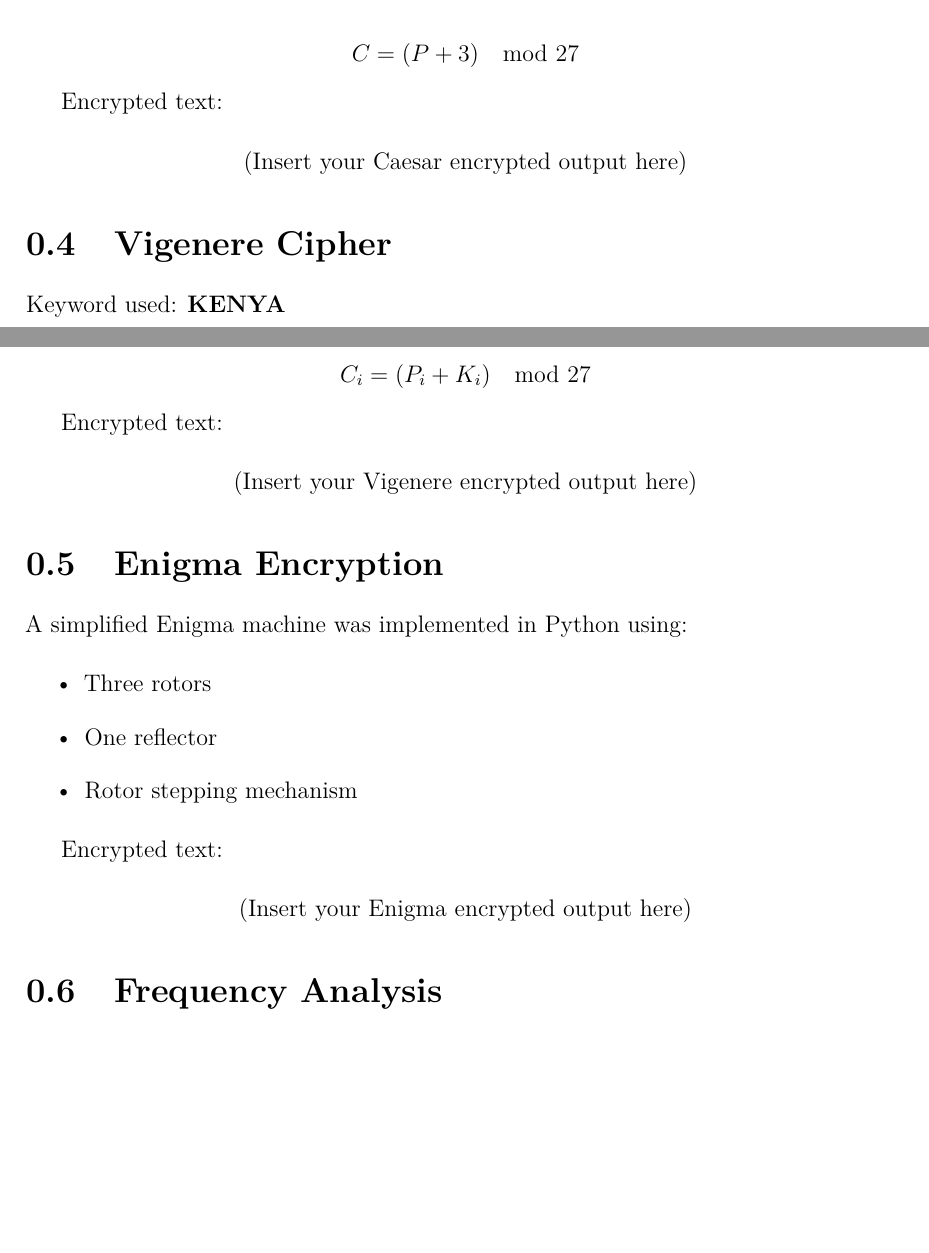
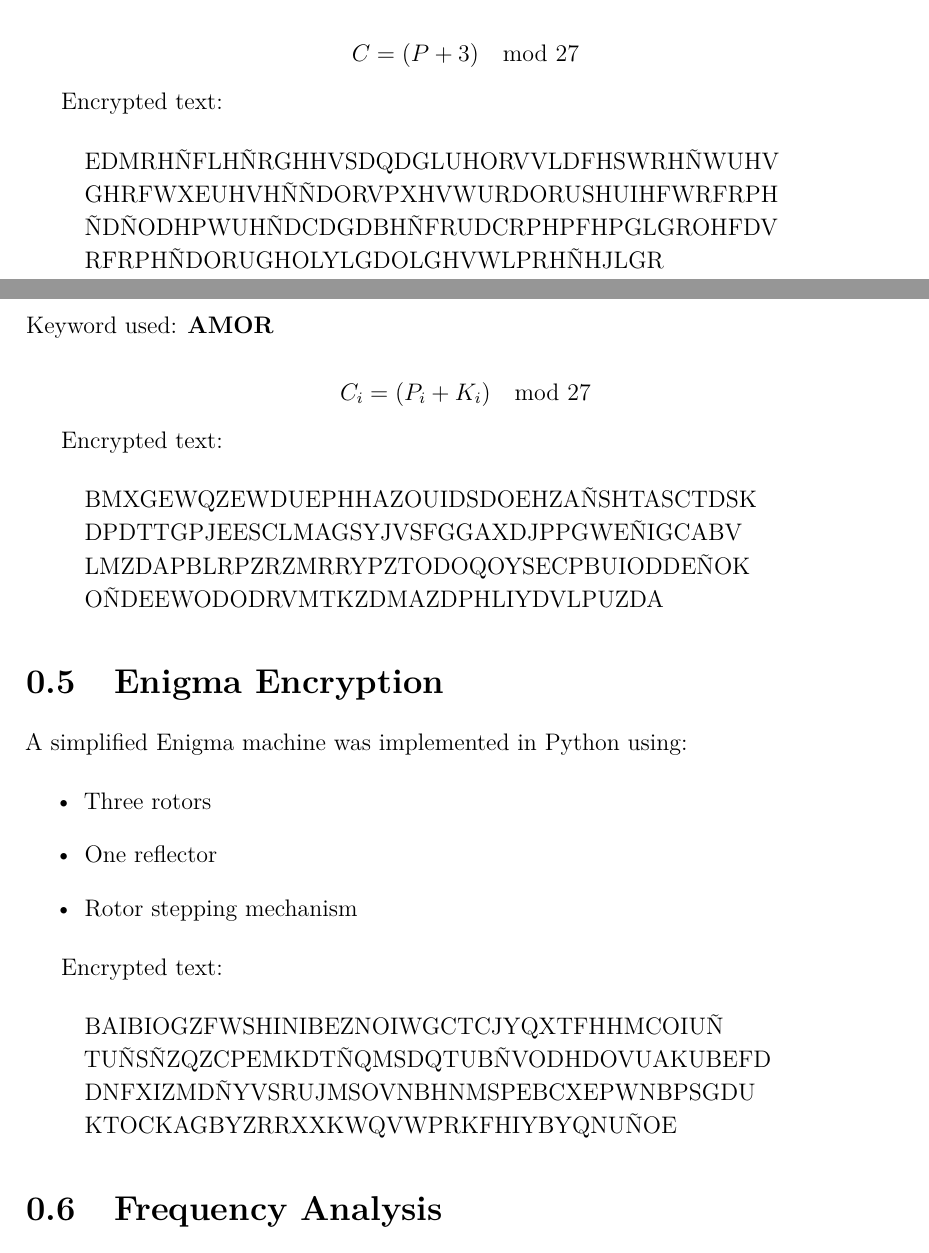
Before and after one commit to Yvonneamg/Crytpography_work, a LaTeX problem sheet (report/YVONNEAMUGAGA_Y2Q07H_HOMEWORK1.tex): two parts of pages 2 and 3 of 8 before the commit and two parts of pages 2 and 3 of 6 after it, joined at a grey line, cut so that both start at the same text, the shorter picture padded with empty space. Compiled offline with pdfLaTeX.

Commit message:
Report update

```diff
--- a/report/YVONNEAMUGAGA_Y2Q07H_HOMEWORK1.tex
+++ b/report/YVONNEAMUGAGA_Y2Q07H_HOMEWORK1.tex
@@ -86,14 +86,17 @@ C = (P + 3) \mod 27
 
 Encrypted text:
 
-\begin{center}
-(Insert your Caesar encrypted output here)
-\end{center}
+\begin{verse}
+EDMRHÑFLHÑRGHHVSDQDGLUHORVVLDFHSWRHÑWUHV\\
+GHRFWXEUHVHÑÑDORVPXHVWURDORUSHUIHFWRFRPH\\
+ÑDÑODHPWUHÑDCDGDBHÑFRUDCRPHPFHPGLGROHFDV\\
+RFRPHÑDORUGHOLYLGDOLGHVWLPRHÑHJLGR
+\end{verse}
 
 % =====================================================
 \section{Vigenere Cipher}
 
-Keyword used: \textbf{KENYA}
+Keyword used: \textbf{AMOR}
 
 \[
 C_i = (P_i + K_i) \mod 27
@@ -101,9 +104,12 @@ C_i = (P_i + K_i) \mod 27
 
 Encrypted text:
 
-\begin{center}
-(Insert your Vigenere encrypted output here)
-\end{center}
+\begin{verse}
+BMXGEWQZEWDUEPHHAZOUIDSDOEHZAÑSHTASCTDSK\\
+DPDTTGPJEESCLMAGSYJVSFGGAXDJPPGWEÑIGCABV\\
+LMZDAPBLRPZRZMRRYPZTODOQOYSECPBUIODDEÑOK\\
+OÑDEEWODODRVMTKZDMAZDPHLIYDVLPUZDA
+\end{verse}
 
 % =====================================================
 \section{Enigma Encryption}
@@ -118,9 +124,12 @@ A simplified Enigma machine was implemented in Python using:
 
 Encrypted text:
 
-\begin{center}
-(Insert your Enigma encrypted output here)
-\end{center}
+\begin{verse}
+    BAIBIOGZFWSHINIBEZNOIWGCTCJYQXTFHHMCOIUÑ\\
+    TUÑSÑZQZCPEMKDTÑQMSDQTUBÑVODHDOVUAKUBEFD\\
+    DNFXIZMDÑYVSRUJMSOVNBHNMSPEBCXEPWNBPSGDU\\
+    KTOCKAGBYZRRXXKWQVWPRKFHIYBYQNUÑOE
+\end{verse}
 
 % =====================================================
 \section{Frequency Analysis}
```
Also changed, not shown: report/YVONNEAMUGAGA_Y2Q07H_HOMEWORK1.pdf, visuals/caesar.png (added), visuals/enigma.png (added), visuals/plain.png (added), visuals/vigenere.png (added), 4 other files.
